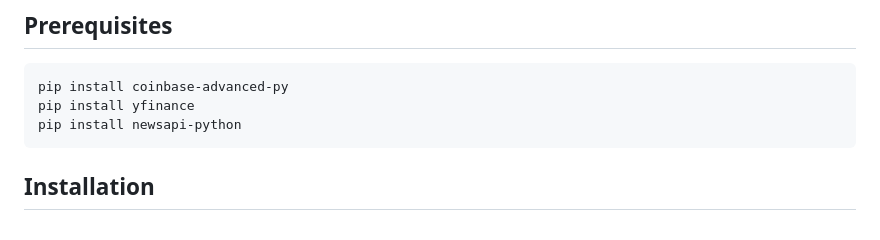
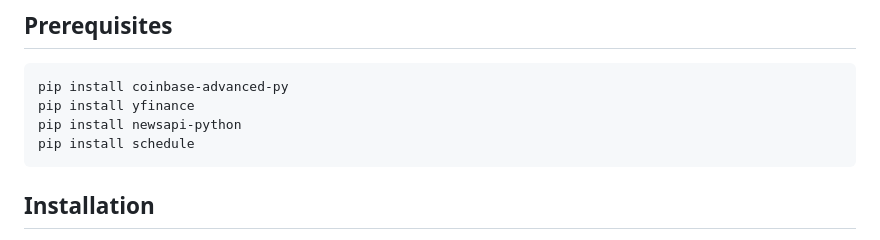
Before and after one commit to spirosrap/crypto-finance, a Markdown page: README.md, the part around the change. GitHub-like rendering.

Commit message:
add extra prerequisite library on README.

````diff
--- a/README.md
+++ b/README.md
@@ -29,6 +29,7 @@ This Bitcoin Trading Bot implements a sophisticated trading strategy using tradi
 pip install coinbase-advanced-py
 pip install yfinance
 pip install newsapi-python
+pip install schedule
 ```
 
 ## Installation
````
